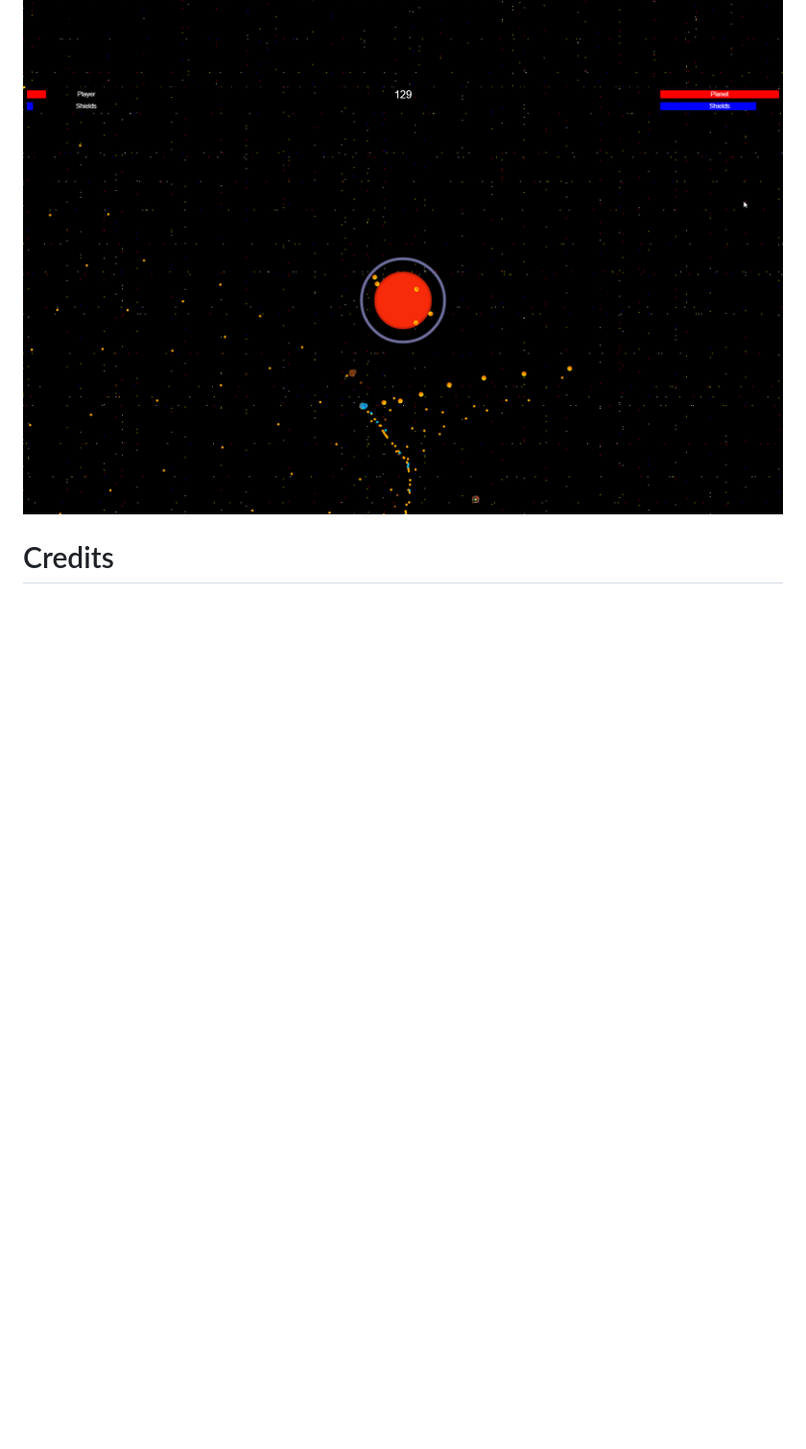
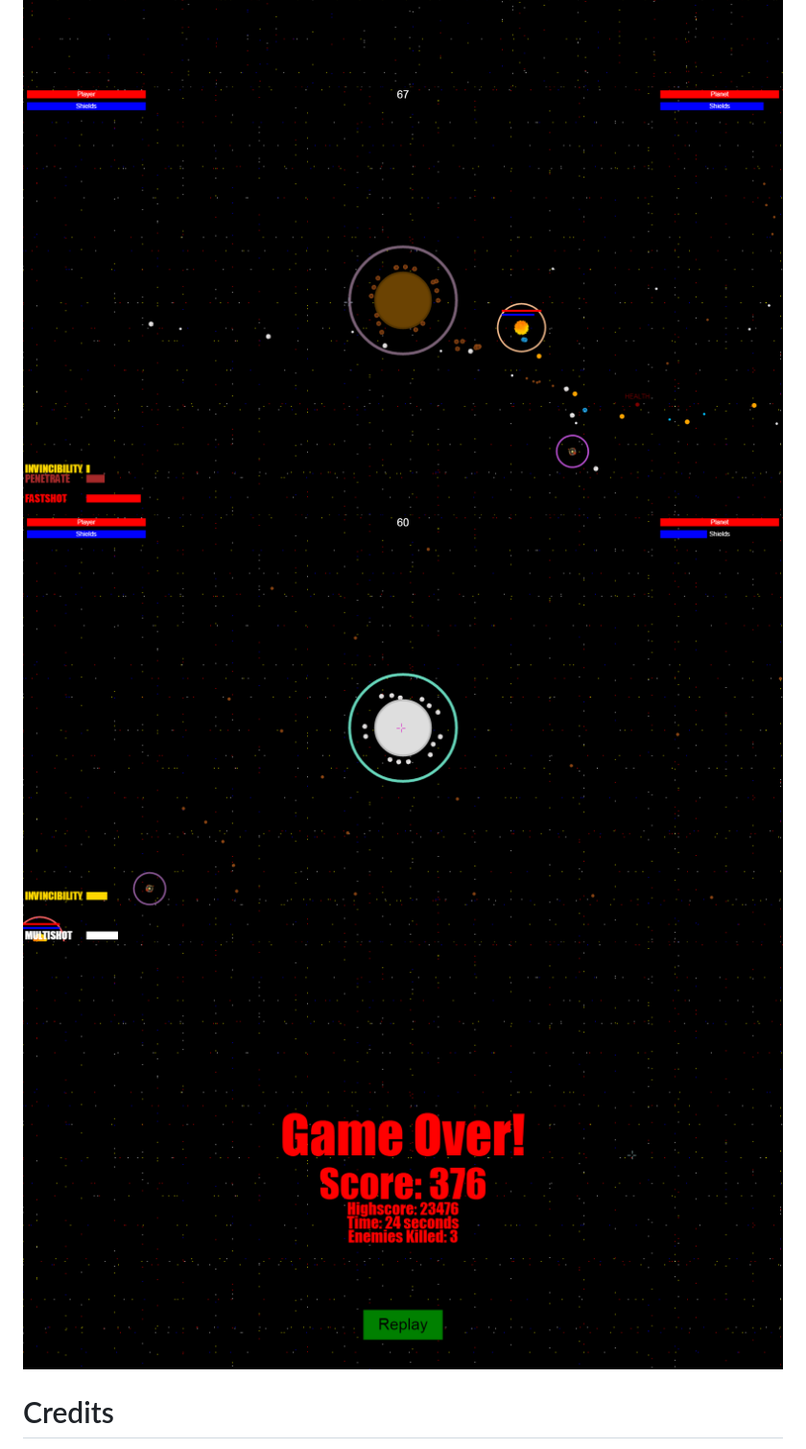
Before and after one commit to WWPOL/Earth-Invader, a Markdown page: README.md, the part around the change. Shown at 96% size. Rendered like a GitHub page; pictures changed too: 3.png, 4.png (added), 5.png (added); blank space fills up the shorter version.

```diff
--- a/README.md
+++ b/README.md
@@ -29,6 +29,8 @@ Screenshots
 ![1](1.png)
 ![2](2.png)
 ![3](3.png)
+![4](4.png)
+![5](5.png)
 
 Credits
 =========
```
Also changed, not shown: 1.png, 2 other files.
